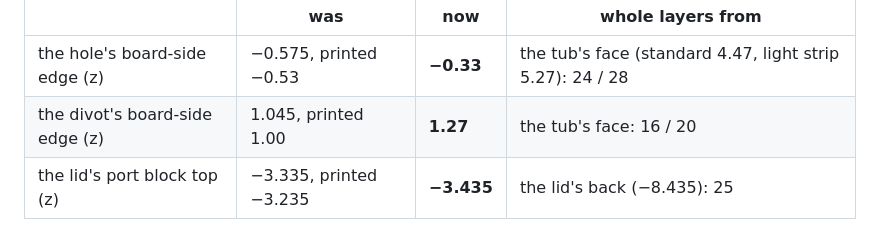
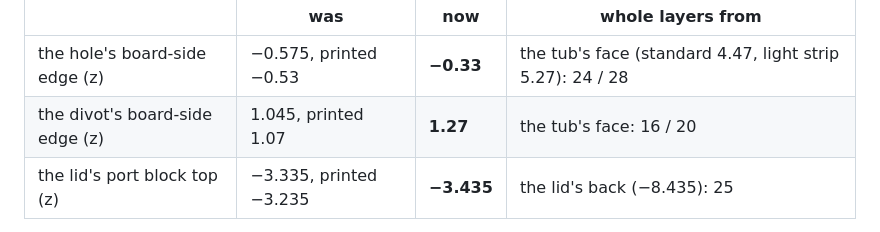
Before and after one commit to iandchasse/silkscreen-enclosures, a Markdown page: enclosures/case-368/README.md, the part around the change. GitHub-like rendering.

```diff
--- a/enclosures/case-368/README.md
+++ b/enclosures/case-368/README.md
@@ -580,7 +580,7 @@ over the lid's back, exactly on a mid-plane, and printed one layer high.
 | | was | now | whole layers from |
 |---|---|---|---|
 | the hole's board-side edge (z) | −0.575, printed −0.53 | **−0.33** | the tub's face (standard 4.47, light strip 5.27): 24 / 28 |
-| the divot's board-side edge (z) | 1.045, printed 1.00 | **1.27** | the tub's face: 16 / 20 |
+| the divot's board-side edge (z) | 1.045, printed 1.07 | **1.27** | the tub's face: 16 / 20 |
 | the lid's port block top (z) | −3.335, printed −3.235 | **−3.435** | the lid's back (−8.435): 25 |
 
 The hole keeps its width (8.54) and corner radius (1.1): now 8.54 × 3.105 mm, z −3.435 to −0.33. The divot is 11.5 × 6.225
```
Also changed, not shown: print/README.md (+1 -1 lines).
